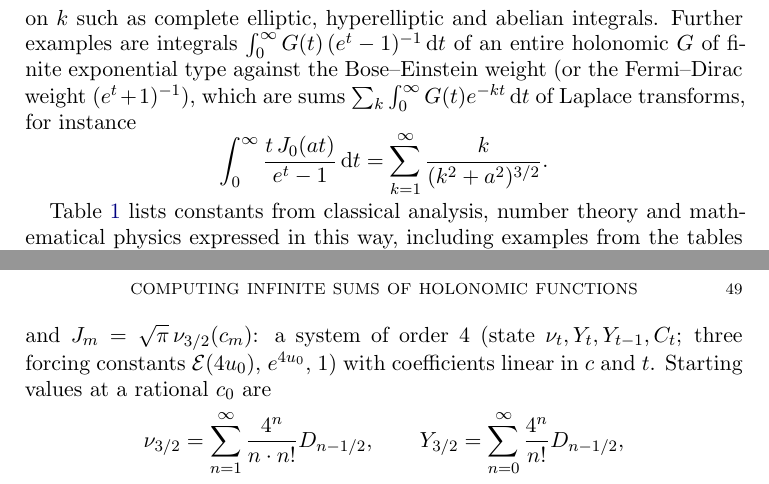
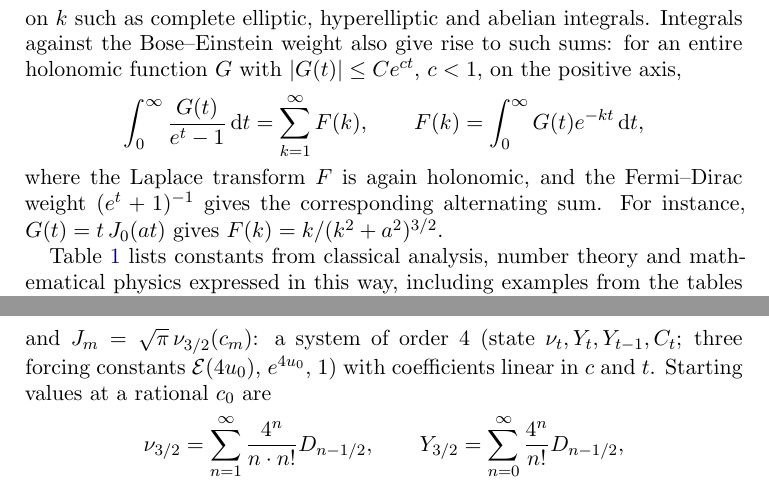
Before and after one commit to fredrik-johansson/holonomic-sums, a LaTeX paper (paper/zetaF.tex): two parts of pages 5 and 49 of 92, joined at a grey line, cut so that both start at the same text. Compiled offline with pdfLaTeX.

Commit message:
Section 1.4: Bose-Einstein integrals give rise to sums of F(k), with F the Laplace transform made explicit
Co-Authored-By: Claude Opus 5.5 <noreply@anthropic.com>
Claude-Session: https://claude.ai/code/session_01Gbwv6wyEkDoBEF29veTx2R

```diff
--- a/paper/zetaF.tex
+++ b/paper/zetaF.tex
@@ -249,11 +249,13 @@ such as the generalized hypergeometric function $G(z) = {}_pF_{p-1}(\ldots; z)$.
 The underlying class of holonomic functions is
 also closed under integration, and contains the periods of
 families of algebraic curves depending algebraically on $k$ such as complete elliptic, hyperelliptic and abelian integrals.
-Further examples are integrals $\int_0^\infty G(t)\,(e^t-1)^{-1}\dd t$ of an entire holonomic $G$ of finite exponential type against the Bose--Einstein weight (or the Fermi--Dirac weight
-$(e^t+1)^{-1}$), which are sums $\sum_k\int_0^\infty G(t)e^{-kt}\dd t$ of Laplace transforms, for instance
-\[
-  \int_0^\infty\frac{t\,J_0(at)}{e^t-1}\dd t = \sum_{k=1}^{\infty}\frac{k}{(k^2+a^2)^{3/2}}.
-\]
+Integrals against the Bose--Einstein weight also give rise to such sums: for an entire holonomic function $G$ with
+$|G(t)| \le Ce^{ct}$, $c < 1$, on the positive axis,
+\[
+  \int_0^\infty\frac{G(t)}{e^t-1}\dd t = \sum_{k=1}^{\infty}F(k), \qquad F(k) = \int_0^\infty G(t)e^{-kt}\dd t,
+\]
+where the Laplace transform $F$ is again holonomic, and the Fermi--Dirac weight $(e^t+1)^{-1}$ gives the
+corresponding alternating sum. For instance, $G(t) = t\,J_0(at)$ gives $F(k) = k/(k^2+a^2)^{3/2}$.
 
 Table~\ref{tab:constants} lists constants from classical analysis, number theory and mathematical physics expressed in
 this way, including examples from the tables of Flajolet and Vardi~\cite{FV96} and of Finch~\cite{Fin03},
```
Also changed, not shown: paper/zetaF.pdf.
